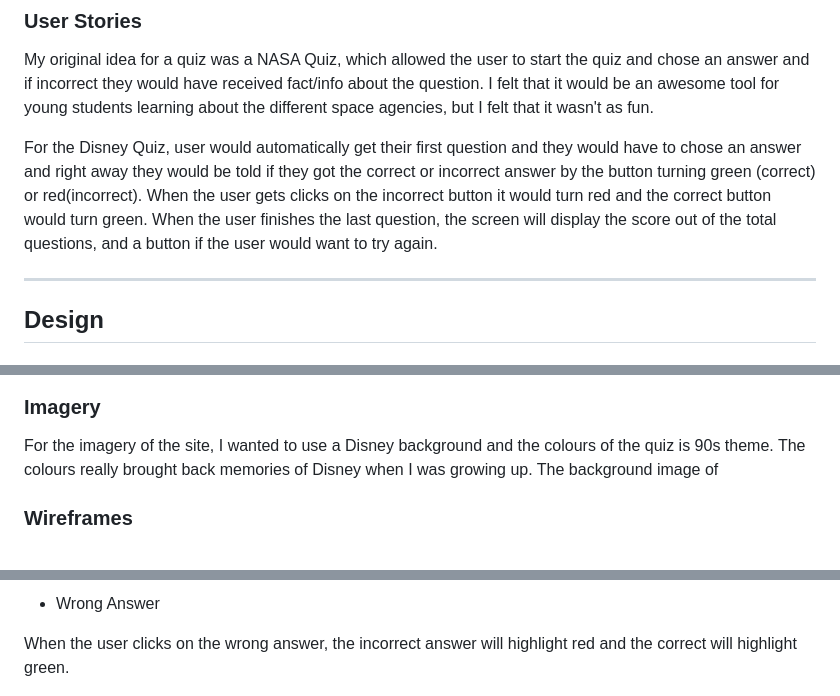
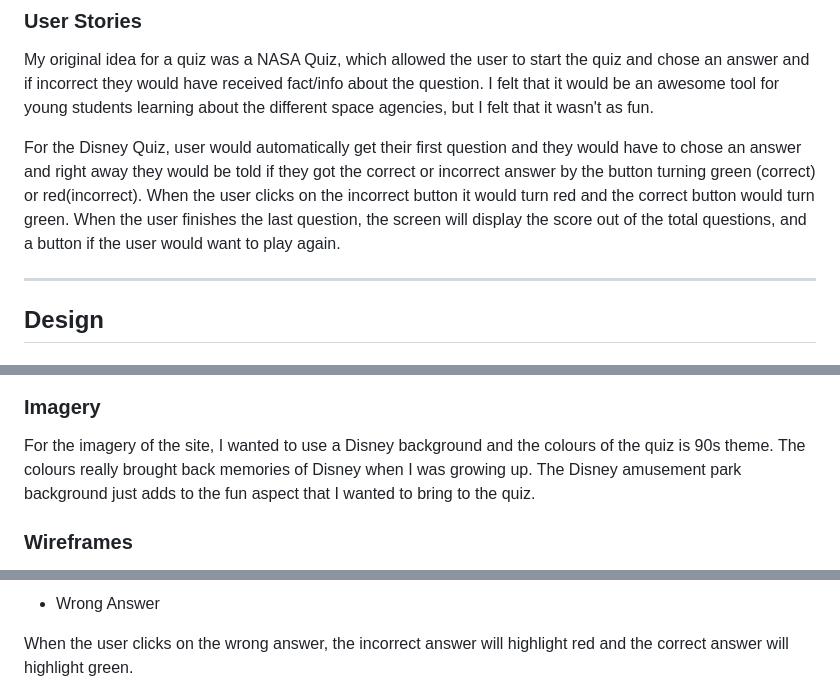
Before and after one commit to apita1423/disney-quiz-pp2, a Markdown page: README.md, 3 parts joined by grey strips. Drawn GitHub-style.

```diff
--- a/README.md
+++ b/README.md
@@ -48,7 +48,7 @@ Disney Quiz is Live!  Visit [Here](https://apita1423.github.io/disney-quiz-pp2/)
 ### User Stories
 My original idea for a quiz was a NASA Quiz, which allowed the user to start the quiz and chose an answer and if incorrect they would have received fact/info about the question. I felt that it would be an awesome tool for young students learning about the different space agencies, but I felt that it wasn't as fun.
 
-For the Disney Quiz, user would automatically get their first question and they would have to chose an answer and right away they would be told if they got the correct or incorrect answer by the button turning green (correct) or red(incorrect). When the user gets clicks on the incorrect button it would turn red and the correct button would turn green. When the user finishes the last question, the screen will display the score out of the total questions, and a button if the user would want to try again.
+For the Disney Quiz, user would automatically get their first question and they would have to chose an answer and right away they would be told if they got the correct or incorrect answer by the button turning green (correct) or red(incorrect). When the user clicks on the incorrect button it would turn red and the correct button would turn green. When the user finishes the last question, the screen will display the score out of the total questions, and a button if the user would want to play again.
 
 ---
 
@@ -71,7 +71,7 @@ The two fonts I used are from Google Fonts. The font used for the quiz heading w
 ![Patrick Hand](/assets/images/readme-images/Patrick%20Hand%20Font.png)
 
 ### Imagery
-For the imagery of the site, I wanted to use a Disney background and the colours of the quiz is 90s theme. The colours really brought back memories of Disney when I was growing up. The background image of
+For the imagery of the site, I wanted to use a Disney background and the colours of the quiz is 90s theme. The colours really brought back memories of Disney when I was growing up. The Disney amusement park background just adds to the fun aspect that I wanted to bring to the quiz.
 
 ### Wireframes
 I used Balsamiq to create the backbone of the NASA Quiz. When I decided to change and do the Disney Quiz, I downsized the idea. There was no start to quiz or a separate screen that would show the right and wrong answer and facts. With the Disney Quiz, I went with the colour of the buttons changing from green to red if the user selected the wrong or right answer. The Javascript of the Disney Quiz was influenced by the GreatStack YouTube tutorial, so the end result took that format. The wireframes below is the idea of want I wanted to do, which I would like do in the future.
@@ -113,7 +113,7 @@ When the user clicks on the right answer, the button will highlight green.
 
 - Wrong Answer
 
-When the user clicks on the wrong answer, the incorrect answer will highlight red and the correct will highlight green.
+When the user clicks on the wrong answer, the incorrect answer will highlight red and the correct answer will highlight green.
 
 ![Wrong Answer](/assets/images/readme-images/Wrong%20Answer.png)
 
```
Also changed, not shown: other parts of README.md (+11 -11 lines).
